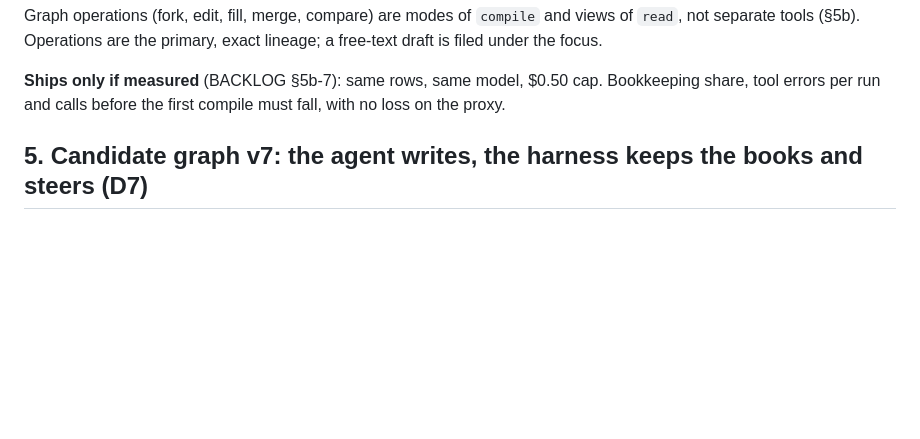
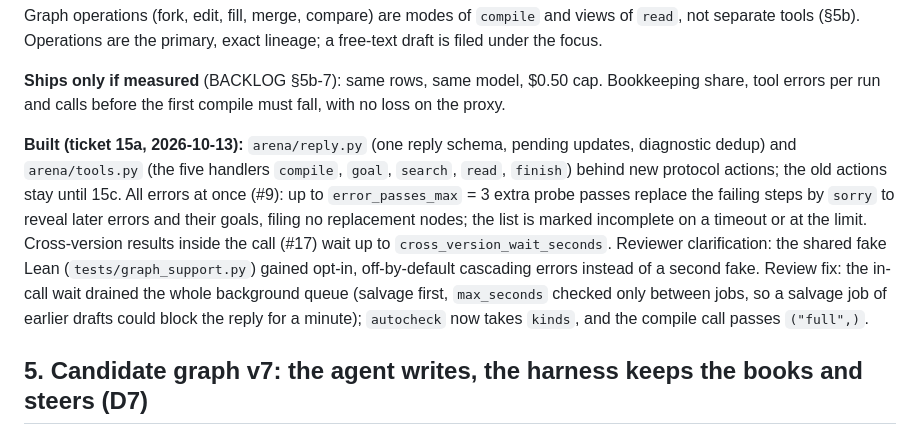
Before and after one commit to HrushikeshPawar/lean-refactor-pi, a Markdown page: docs/PLAN-harness-v7.md, the part around the change. GitHub-like rendering; blank space fills up the shorter version.

Commit message:
docs(ticket): mark 15a done
Plan: 15a note under 4f (handlers, all-errors passes, fake clarification,
in-call wait fix).

Ticket: v7-15a

Co-Authored-By: Claude Opus 5.5 <noreply@anthropic.com>

```diff
--- a/docs/PLAN-harness-v7.md
+++ b/docs/PLAN-harness-v7.md
@@ -610,6 +610,16 @@ Graph operations (fork, edit, fill, merge, compare) are modes of `compile` and v
 
 **Ships only if measured** (BACKLOG §5b-7): same rows, same model, $0.50 cap. Bookkeeping share, tool errors per run
 and calls before the first compile must fall, with no loss on the proxy.
+
+**Built (ticket 15a, 2026-10-13):** `arena/reply.py` (one reply schema, pending updates, diagnostic dedup) and
+`arena/tools.py` (the five handlers `compile`, `goal`, `search`, `read`, `finish`) behind new protocol actions; the
+old actions stay until 15c. All errors at once (#9): up to `error_passes_max` = 3 extra probe passes replace the
+failing steps by `sorry` to reveal later errors and their goals, filing no replacement nodes; the list is marked
+incomplete on a timeout or at the limit. Cross-version results inside the call (#17) wait up to
+`cross_version_wait_seconds`. Reviewer clarification: the shared fake Lean (`tests/graph_support.py`) gained opt-in,
+off-by-default cascading errors instead of a second fake. Review fix: the in-call wait drained the whole background
+queue (salvage first, `max_seconds` checked only between jobs, so a salvage job of earlier drafts could block the
+reply for a minute); `autocheck` now takes `kinds`, and the compile call passes `("full",)`.
 
 ## 5. Candidate graph v7: the agent writes, the harness keeps the books and steers (D7)
 
```
Also changed, not shown: 1 other file.
